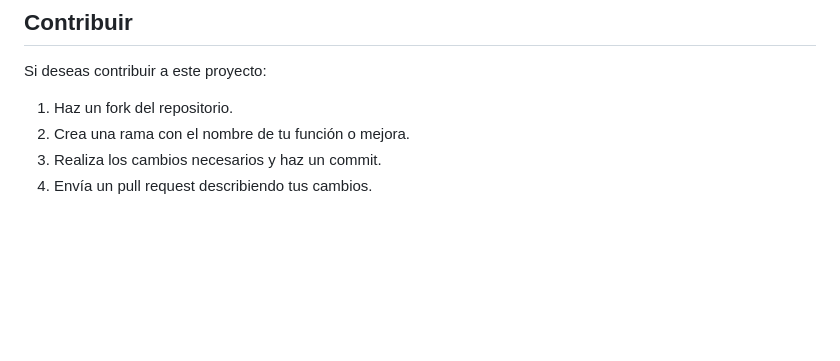
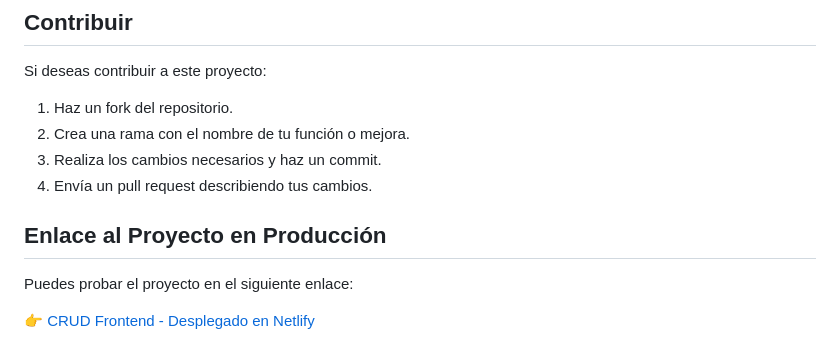
Before and after one commit to harnelp/front_crund_java, a Markdown page: README.md, the part around the change. Drawn GitHub-style; blank space fills up the shorter version.

```diff
--- a/README.md
+++ b/README.md
@@ -91,3 +91,9 @@ Si deseas contribuir a este proyecto:
 2. Crea una rama con el nombre de tu función o mejora.
 3. Realiza los cambios necesarios y haz un commit.
 4. Envía un pull request describiendo tus cambios.
+
+## Enlace al Proyecto en Producción
+
+Puedes probar el proyecto en el siguiente enlace:
+
+👉 [CRUD Frontend - Desplegado en Netlify](https://front-crud-spring.netlify.app/)
```
